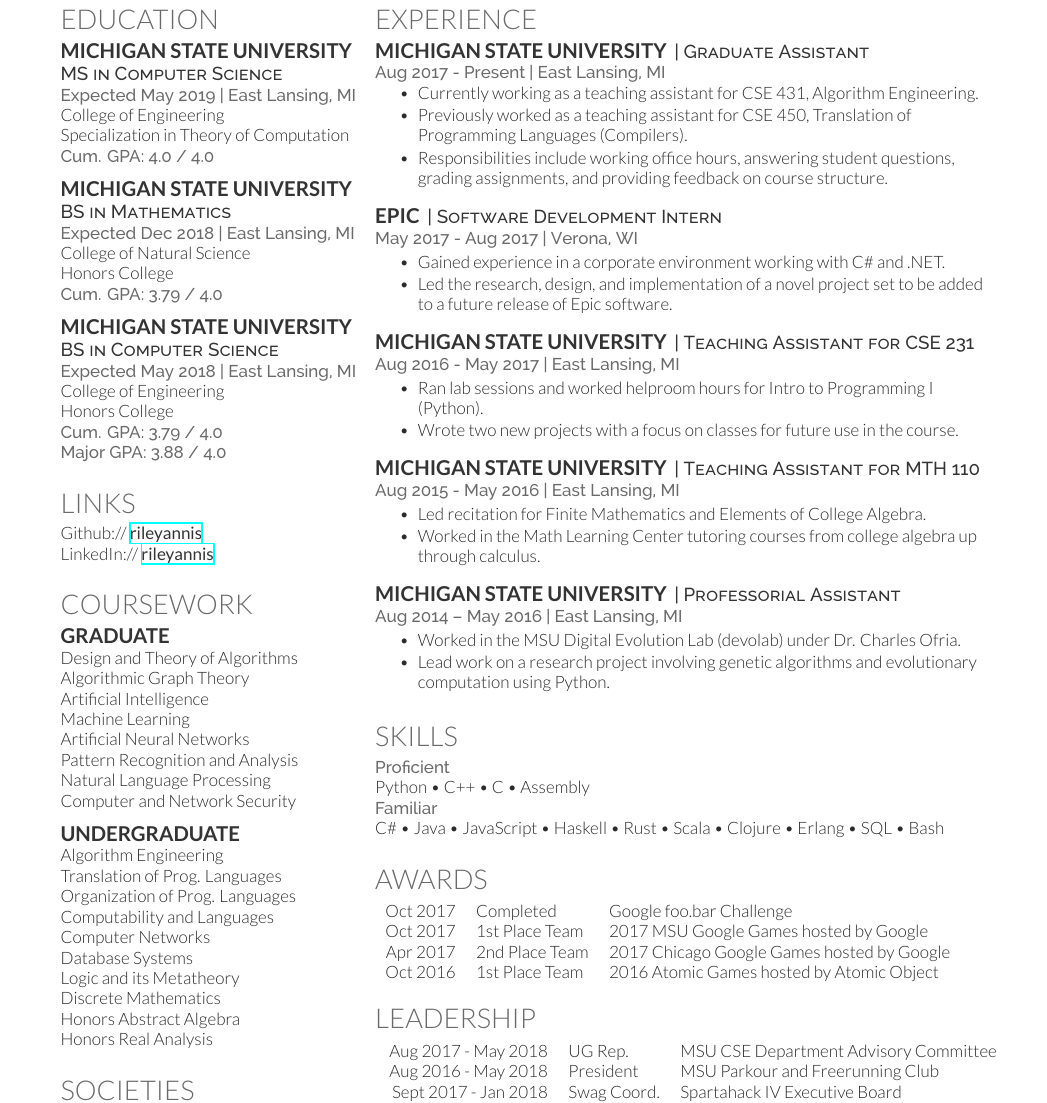
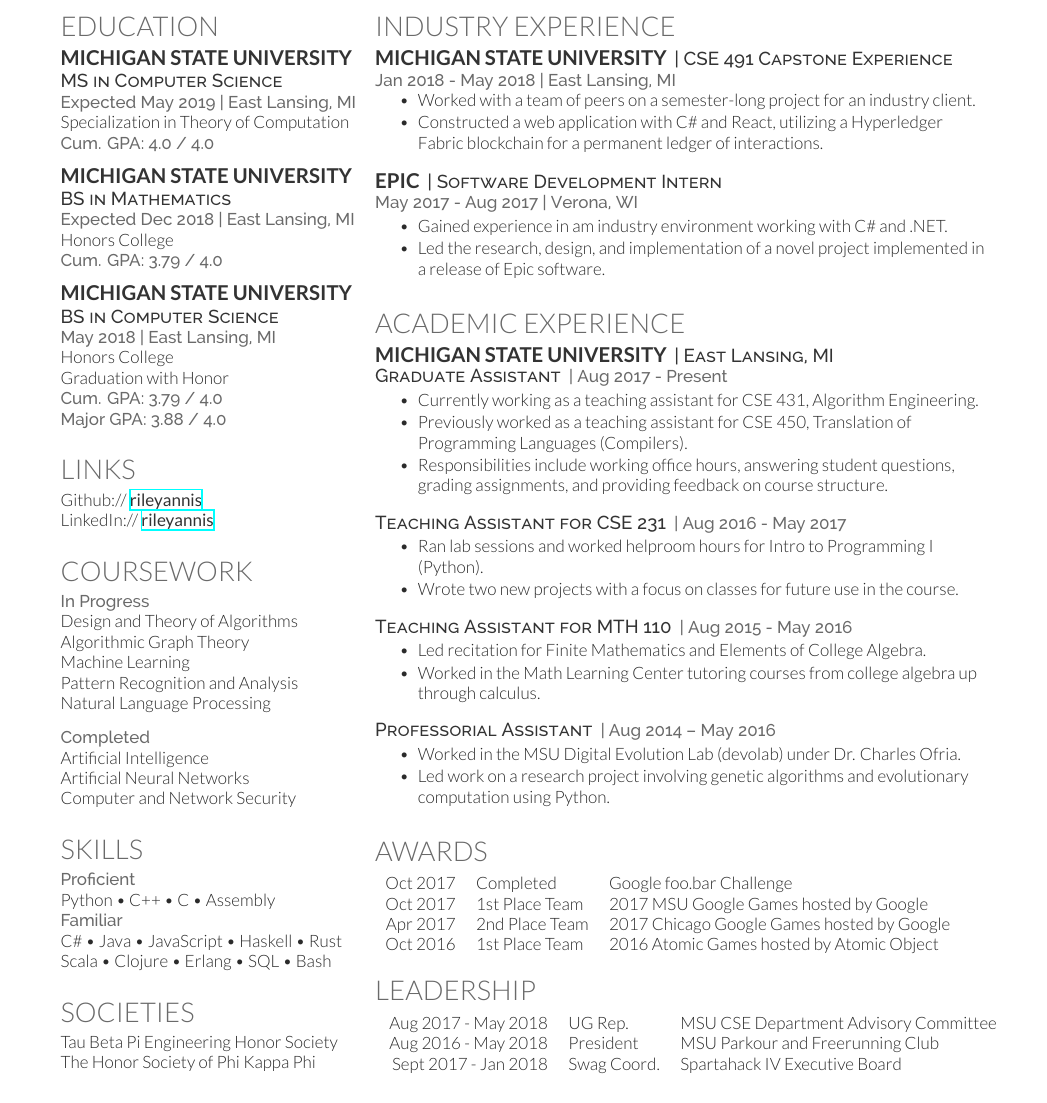
Before and after one commit to rileyannis/resume, a LaTeX CV (rileyannis.tex, which reads deedy-resume-openfont-rileyannis.cls): part of page 2 of 2 before the commit and part of the page after it, cut so that both start at the same text. Compiled offline with XeLaTeX.

Commit message:
cleaning up and playing with formatting

```diff
--- a/deedy-resume-openfont.cls
+++ b/deedy-resume-openfont-rileyannis.cls
@@ -1,5 +1,5 @@
 % Intro Options
-\ProvidesClass{deedy-resume-openfont}[2014/04/30 CV class]
+\ProvidesClass{deedy-resume-openfont-rileyannis}[2017/03/25 CV class]
 \NeedsTeXFormat{LaTeX2e}
 \DeclareOption{print}{\def\@cv@print{}}
 \DeclareOption*{%
@@ -69,6 +69,9 @@
 % Descriptors command
 \newcommand{\descript}[1]{\color{subheadings}\raggedright\scshape\fontspec[Path = fonts/raleway/]{Raleway-Medium}\fontsize{11pt}{13pt}\selectfont {#1 \\} \normalfont}
 
+% CUSTOM RUNDESCRIPT COMMAND FOR RILEY ANNIS
+\newcommand{\rundescript}[1]{\color{subheadings}\raggedright\scshape\fontspec[Path = fonts/raleway/]{Raleway-Medium}\fontsize{11pt}{13pt}\selectfont {#1} \normalfont}
+
 % Location command
 \newcommand{\location}[1]{\color{headings}\raggedright\fontspec[Path = fonts/raleway/]{Raleway-Medium}\fontsize{10pt}{12pt}\selectfont {#1\\} \normalfont}
 
--- a/rileyannis.tex
+++ b/rileyannis.tex
@@ -44,7 +44,7 @@
 %
 %%%%%%%%%%%%%%%%%%%%%%%%%%%%%%%%%%%%%%
 
-\documentclass[]{deedy-resume-openfont}
+\documentclass[]{deedy-resume-openfont-rileyannis}
 
 
 \begin{document}
@@ -76,7 +76,6 @@
 \subsection{Michigan State University}
 \descript{MS in Computer Science}
 \location{Expected May 2019 | East Lansing, MI}
-College of Engineering\\
 Specialization in Theory of Computation\\
 \location{Cum. GPA: 4.0 / 4.0}
 \sectionsep
@@ -84,16 +83,15 @@
 \subsection{Michigan State University}
 \descript{BS in Mathematics}
 \location{Expected Dec 2018 | East Lansing, MI}
-College of Natural Science\\
 Honors College\\
 \location{Cum. GPA: 3.79 / 4.0}
 \sectionsep
 
 \subsection{Michigan State University}
 \descript{BS in Computer Science}
-\location{Expected May 2018 | East Lansing, MI}
-College of Engineering\\
+\location{May 2018 | East Lansing, MI}
 Honors College\\
+Graduation with Honor\\
 \location{Cum. GPA: 3.79 / 4.0}
 \location{Major GPA: 3.88 / 4.0} % 147.5 / 38
 \sectionsep
@@ -112,28 +110,57 @@
 %%%%%%%%%%%%%%%%%%%%%%%%%%%%%%%%%%%%%%
 
 \section{Coursework}
-\subsection{Graduate}
+%%%%\subsection{In Progress}
+\location{In Progress}
+%%%%\descript{Graduate}
 Design and Theory of Algorithms\\
 Algorithmic Graph Theory\\
-Artificial Intelligence\\
 Machine Learning\\
-Artificial Neural Networks\\
 Pattern Recognition and Analysis\\
 Natural Language Processing\\
+\sectionsep
+
+%%%%\descript{Undergraduate}
+%%%%Computability and Languages\\
+%%%%\sectionsep
+
+%%%%\subsection{Completed}
+\location{Completed}
+%%%%\descript{Graduate}
+%Design and Theory of Algorithms\\
+%Algorithmic Graph Theory\\
+Artificial Intelligence\\
+%Machine Learning\\
+Artificial Neural Networks\\
+%Pattern Recognition and Analysis\\
+%Natural Language Processing\\
 Computer and Network Security\\
 \sectionsep
 
-\subsection{Undergraduate}
-Algorithm Engineering\\
-Translation of Prog. Languages\\
-Organization of Prog. Languages\\
-Computability and Languages\\
-Computer Networks\\
-Database Systems\\
-Logic and its Metatheory\\
-Discrete Mathematics\\
-Honors Abstract Algebra\\
-Honors Real Analysis\\
+%%%%\descript{Undergraduate}
+%%%%Algorithm Engineering\\
+%%%%Translation of Prog. Languages\\
+%%%%Organization of Prog. Languages\\
+%%%%%Computability and Languages\\
+%%%%Computer Networks\\
+%%%%Database Systems\\
+%%%%Logic and its Metatheory\\
+%%%%Discrete Mathematics\\
+%%%%Honors Abstract Algebra\\
+%%%%Honors Real Analysis\\
+%%%%\sectionsep
+
+%%%%%%%%%%%%%%%%%%%%%%%%%%%%%%%%%%%%%%
+%     SKILLS
+%%%%%%%%%%%%%%%%%%%%%%%%%%%%%%%%%%%%%%
+
+\section{Skills}
+%\subsection{Programming}
+\location{Proficient}
+Python \textbullet{} C++ \textbullet{} C \textbullet{} Assembly\\
+\location{Familiar}
+C\# \textbullet{} Java \textbullet{} JavaScript \textbullet{} Haskell \textbullet{} Rust\\
+Scala \textbullet{} Clojure \textbullet{} Erlang \textbullet{} SQL \textbullet{} Bash\\
 \sectionsep
 
 %%%%%%%%%%%%%%%%%%%%%%%%%%%%%%%%%%%%%%
@@ -157,15 +184,41 @@
 \begin{minipage}[t]{0.66\textwidth}
 
 %%%%%%%%%%%%%%%%%%%%%%%%%%%%%%%%%%%%%%
-%     EXPERIENCE
+%     INDUSTRY EXPERIENCE
 %%%%%%%%%%%%%%%%%%%%%%%%%%%%%%%%%%%%%%
 
-\section{Experience}
+\section{Industry Experience}
 
 \runsubsection{Michigan State University}
-\descript{| Graduate Assistant}
-\location{Aug 2017 - Present | East Lansing, MI}
+\descript{| CSE 491 Capstone Experience}
+\location{Jan 2018 - May 2018 | East Lansing, MI}
 \vspace{\topsep} % Hacky fix for awkward extra vertical space
+\begin{tightemize}
+\item Worked with a team of peers on a semester-long project for an industry client.
+\item Constructed a web application with C\# and React, utilizing a Hyperledger Fabric blockchain for a permanent ledger of interactions.
+\end{tightemize}
+\sectionsep
+
+\runsubsection{Epic}
+\descript{| Software Development Intern}
+\location{May 2017 - Aug 2017 | Verona, WI}
+\begin{tightemize}
+\item Gained experience in am industry environment working with C\# and .NET.
+\item Led the research, design, and implementation of a novel project implemented in a release of Epic software.
+\end{tightemize}
+\sectionsep
+
+%%%%%%%%%%%%%%%%%%%%%%%%%%%%%%%%%%%%%%
+%     ACADEMIC EXPERIENCE
+%%%%%%%%%%%%%%%%%%%%%%%%%%%%%%%%%%%%%%
+
+\section{Academic Experience}
+
+\runsubsection{Michigan State University}
+\descript{| East Lansing, MI}
+
+\rundescript{Graduate Assistant}
+\location{| Aug 2017 - Present}
 \begin{tightemize}
 \item Currently working as a teaching assistant for CSE 431, Algorithm Engineering.
 \item Previously worked as a teaching assistant for CSE 450, Translation of Programming Languages (Compilers).
@@ -173,53 +226,28 @@
 \end{tightemize}
 \sectionsep
 
-\runsubsection{Epic}
-\descript{| Software Development Intern}
-\location{May 2017 - Aug 2017 | Verona, WI}
-\begin{tightemize}
-\item Gained experience in a corporate environment working with C\# and .NET.
-\item Led the research, design, and implementation of a novel project set to be added to a future release of Epic software.
-\end{tightemize}
-\sectionsep
-
-\runsubsection{Michigan State University}
-\descript{| Teaching Assistant for CSE 231}
-\location{Aug 2016 - May 2017 | East Lansing, MI}
+\rundescript{Teaching Assistant for CSE 231}
+\location{| Aug 2016 - May 2017}
 \begin{tightemize}
 \item Ran lab sessions and worked helproom hours for Intro to Programming I (Python).
 \item Wrote two new projects with a focus on classes for future use in the course.
 \end{tightemize}
 \sectionsep
 
-\runsubsection{Michigan State University}
-\descript{| Teaching Assistant for MTH 110}
-\location{Aug 2015 - May 2016 | East Lansing, MI}
+\rundescript{Teaching Assistant for MTH 110}
+\location{| Aug 2015 - May 2016}
 \begin{tightemize}
 \item Led recitation for Finite Mathematics and Elements of College Algebra.
 \item Worked in the Math Learning Center tutoring courses from college algebra up through calculus.
 \end{tightemize}
 \sectionsep
 
-\runsubsection{Michigan State University}
-\descript{| Professorial Assistant}
-\location{Aug 2014 – May 2016 | East Lansing, MI}
+\rundescript{Professorial Assistant}
+\location{| Aug 2014 – May 2016}
 \begin{tightemize}
 \item Worked in the MSU Digital Evolution Lab (devolab) under Dr. Charles Ofria.
-\item Lead work on a research project involving genetic algorithms and evolutionary computation using Python.
+\item Led work on a research project involving genetic algorithms and evolutionary computation using Python.
 \end{tightemize}
-\sectionsep
-
-%%%%%%%%%%%%%%%%%%%%%%%%%%%%%%%%%%%%%%
-%     SKILLS
-%%%%%%%%%%%%%%%%%%%%%%%%%%%%%%%%%%%%%%
-
-\section{Skills}
-%\subsection{Programming}
-\location{Proficient}
-Python \textbullet{} C++ \textbullet{} C \textbullet{} Assembly\\
-\location{Familiar}
-C\# \textbullet{} Java \textbullet{} JavaScript \textbullet{} Haskell \textbullet{} Rust \textbullet{}
-Scala \textbullet{} Clojure \textbullet{} Erlang \textbullet{} SQL \textbullet{} Bash\\
 \sectionsep
 
 %%%%%%%%%%%%%%%%%%%%%%%%%%%%%%%%%%%%%%
```
Also changed, not shown: rileyannis.pdf.
